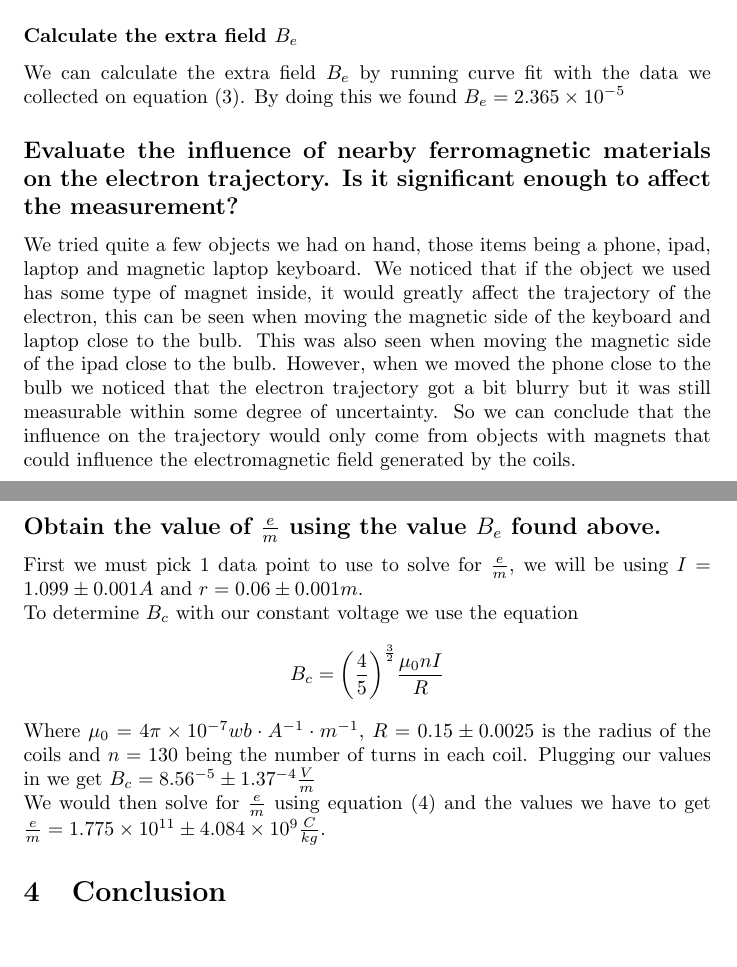
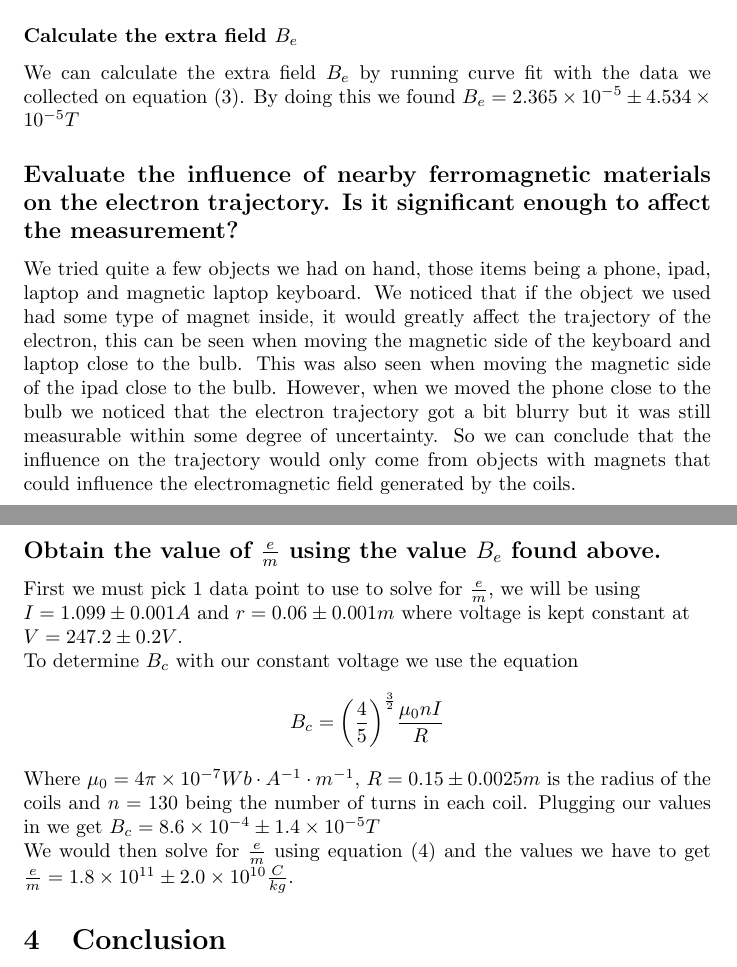
Before and after one commit to diyanxu/Electron-Mass, a LaTeX document (electron.tex): two parts of pages 4 and 5 of 5, joined at a grey line, cut so that both start at the same text, the shorter picture padded with empty space. Compiled offline with pdfLaTeX.

Commit message:
proofread and made corrections to calculations

```diff
--- a/electron.tex
+++ b/electron.tex
@@ -98,12 +98,13 @@ after this if we increased the accelerating voltage it can be seen that the
 beam is more misaligned.
 \subsubsection*{Calculate the extra field $B_e$}
 We can calculate the extra field $B_e$ by running curve fit with the data we
-collected on equation (3). By doing this we found $B_e = 2.365\times10^{-5}$
+collected on equation (3). By doing this we found $B_e = 2.365\times10^{-5}\pm
+4.534\times10^{-5}T$
 
 \subsection*{Evaluate the influence of nearby ferromagnetic materials on the
 electron trajectory. Is it significant enough to affect the measurement?}
 We tried quite a few objects we had on hand, those items being a phone, ipad,
-laptop and magnetic laptop keyboard. We noticed that if the object we used has
+laptop and magnetic laptop keyboard. We noticed that if the object we used had
 some type of magnet inside, it would greatly affect the trajectory of the electron,
 this can be seen when moving the magnetic side of the keyboard and laptop close
 to the bulb. This was also seen when moving the magnetic side of the ipad close
@@ -117,16 +118,17 @@ field generated by the coils.
 
 \subsection*{Obtain the value of $\frac{e}{m}$ using the value $B_e$ found above.}
 First we must pick 1 data point to use to solve for $\frac{e}{m}$, we will be
-using $I = 1.099 \pm 0.001 A$ and $r = 0.06 \pm 0.001 m$.\\
+using \\$I = 1.099 \pm 0.001 A$ and $r = 0.06 \pm 0.001 m$ where voltage is kept
+constant at \\$V = 247.2 \pm 0.2V$.\\
 To determine $B_c$ with our constant voltage we use the equation
 \begin{align*}
     B_c = \bigg(\frac{4}{5}\bigg)^{\frac{3}{2}}\frac{\mu_0nI}{R}
 \end{align*}
-Where $\mu_0 = 4\pi\times10^{-7}wb\cdot A^{-1}\cdot m^{-1}$, $R = 0.15 \pm 0.0025$
+Where $\mu_0 = 4\pi\times10^{-7}Wb\cdot A^{-1}\cdot m^{-1}$, $R = 0.15 \pm 0.0025m$
 is the radius of the coils and $n = 130$ being the number of turns in each coil.
-Plugging our values in we get $B_c = 8.56\time10^{-5} \pm 1.37\time10^{-4}\frac{V}{m}$\\
+Plugging our values in we get $B_c = 8.6\times10^{-4} \pm 1.4\times10^{-5}T$\\
 We would then solve for $\frac{e}{m}$ using equation (4) and the values we have
-to get $\frac{e}{m} = 1.775\times 10^{11} \pm 4.084\times10^{9}\frac{C}{kg}$.
+to get $\frac{e}{m} = 1.8\times 10^{11} \pm 2.0\times10^{10}\frac{C}{kg}$.
 \section{Conclusion}
 The purpose of this experiment was to shoot electrons through an electromagnetic
 field, measure the radius of the trajectory of those electrons and calculate the
@@ -138,7 +140,4 @@ $\frac{e}{m} = 1.7588\times10^{11}\frac{C}{kg}$, one possible reason why the val
 we got is off would be down to human error in the measuring of the electron radius.
 
 
-
-
-
 \end{document}
```
Also changed, not shown: electron.tex (4 more changed lines), 1 other file.
